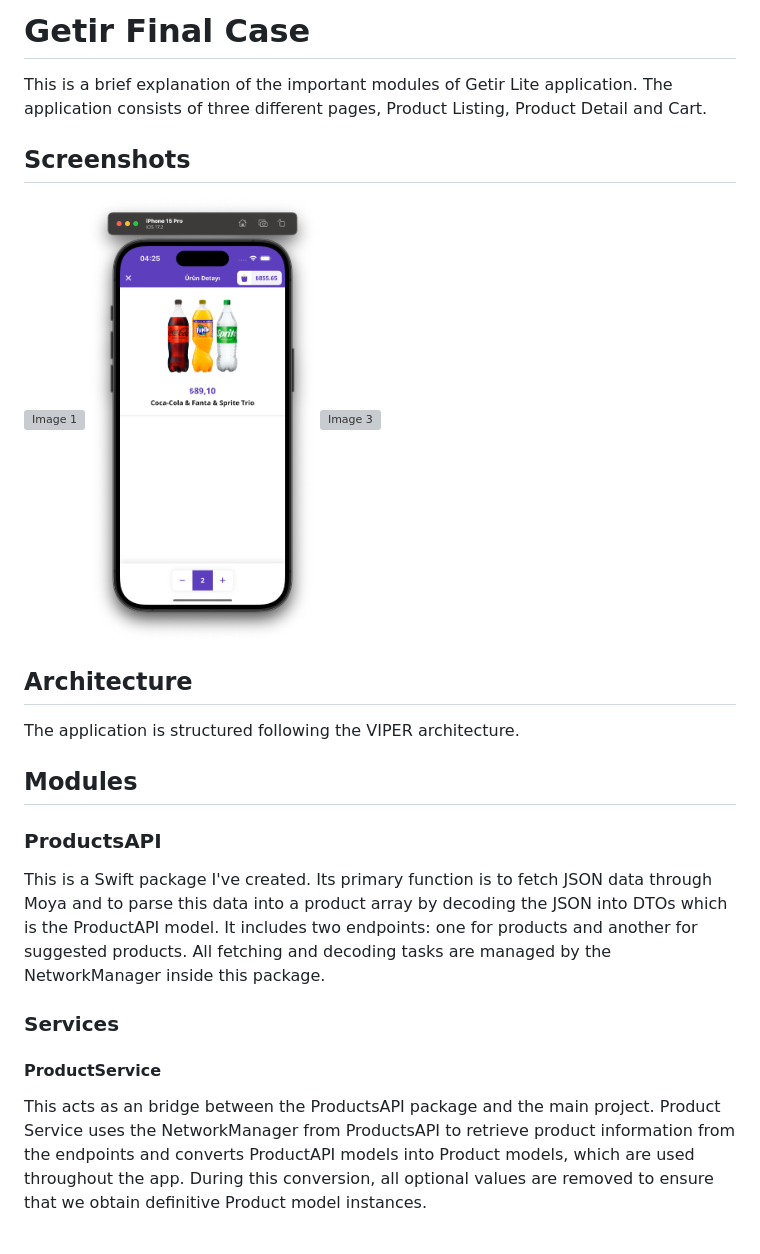
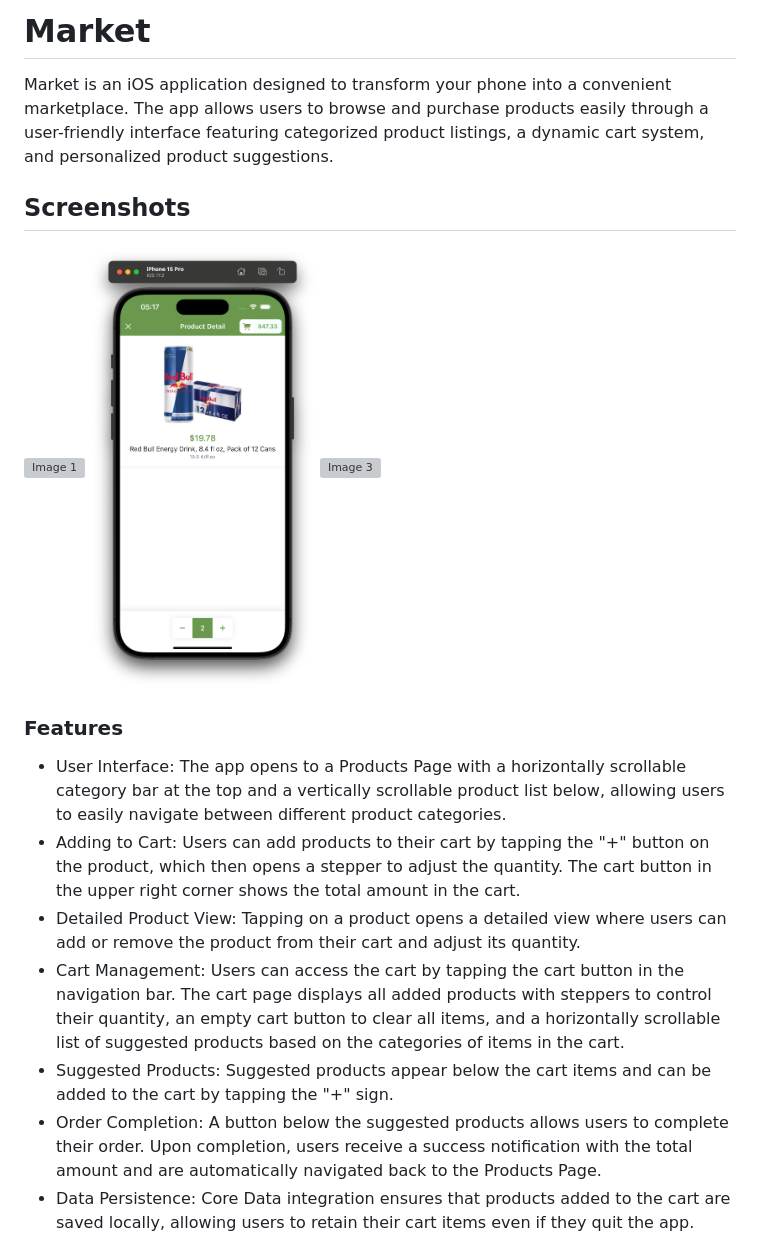
Before and after one commit to berkeparildar/Market, a Markdown page: README.md, the part around the change printed below. Rendered like a GitHub page; pictures changed too: Media/2.png; grey boxes are pictures that could not be loaded.

```diff
--- a/README.md
+++ b/README.md
@@ -1,23 +1,16 @@
-# Getir Final Case
+# Market
 
-This is a brief explanation of the important modules of Getir Lite application. The application consists of three different pages, Product Listing, Product Detail and Cart.
+Market is an iOS application designed to transform your phone into a convenient marketplace. The app allows users to browse and purchase products easily through a user-friendly interface featuring categorized product listings, a dynamic cart system, and personalized product suggestions.
 
 ## Screenshots
-
 <img src="Media/1.png" alt="Image 1" width="33%" /><img src="Media/2.png" alt="Image 2" width="33%" /><img src="Media/3.png" alt="Image 3" width="33%" />
 
+### Features
+- User Interface: The app opens to a Products Page with a horizontally scrollable category bar at the top and a vertically scrollable product list below, allowing users to easily navigate between different product categories.
+- Adding to Cart: Users can add products to their cart by tapping the "+" button on the product, which then opens a stepper to adjust the quantity. The cart button in the upper right corner shows the total amount in the cart.
+- Detailed Product View: Tapping on a product opens a detailed view where users can add or remove the product from their cart and adjust its quantity.
+- Cart Management: Users can access the cart by tapping the cart button in the navigation bar. The cart page displays all added products with steppers to control their quantity, an empty cart button to clear all items, and a horizontally scrollable list of suggested products based on the categories of items in the cart.
+- Suggested Products: Suggested products appear below the cart items and can be added to the cart by tapping the "+" sign.
+- Order Completion: A button below the suggested products allows users to complete their order. Upon completion, users receive a success notification with the total amount and are automatically navigated back to the Products Page.
+- Data Persistence: Core Data integration ensures that products added to the cart are saved locally, allowing users to retain their cart items even if they quit the app.
 
-## Architecture
-
-The application is structured following the VIPER architecture.
-
-## Modules
-
-### ProductsAPI
-This is a Swift package I've created. Its primary function is to fetch JSON data through Moya and to parse this data into a product array by decoding the JSON into DTOs which is the ProductAPI model. It includes two endpoints: one for products and another for suggested products. All fetching and decoding tasks are managed by the NetworkManager inside this package.
-
-### Services
-
-#### ProductService
-This acts as an bridge between the ProductsAPI package and the main project. Product Service uses the NetworkManager from ProductsAPI to retrieve product information from the endpoints and converts ProductAPI models into Product models, which are used throughout the app. During this conversion, all optional values are removed to ensure that we obtain definitive Product model instances.
-
```
Also changed, not shown: other parts of README.md (+8 -22 lines), 2 other files.
